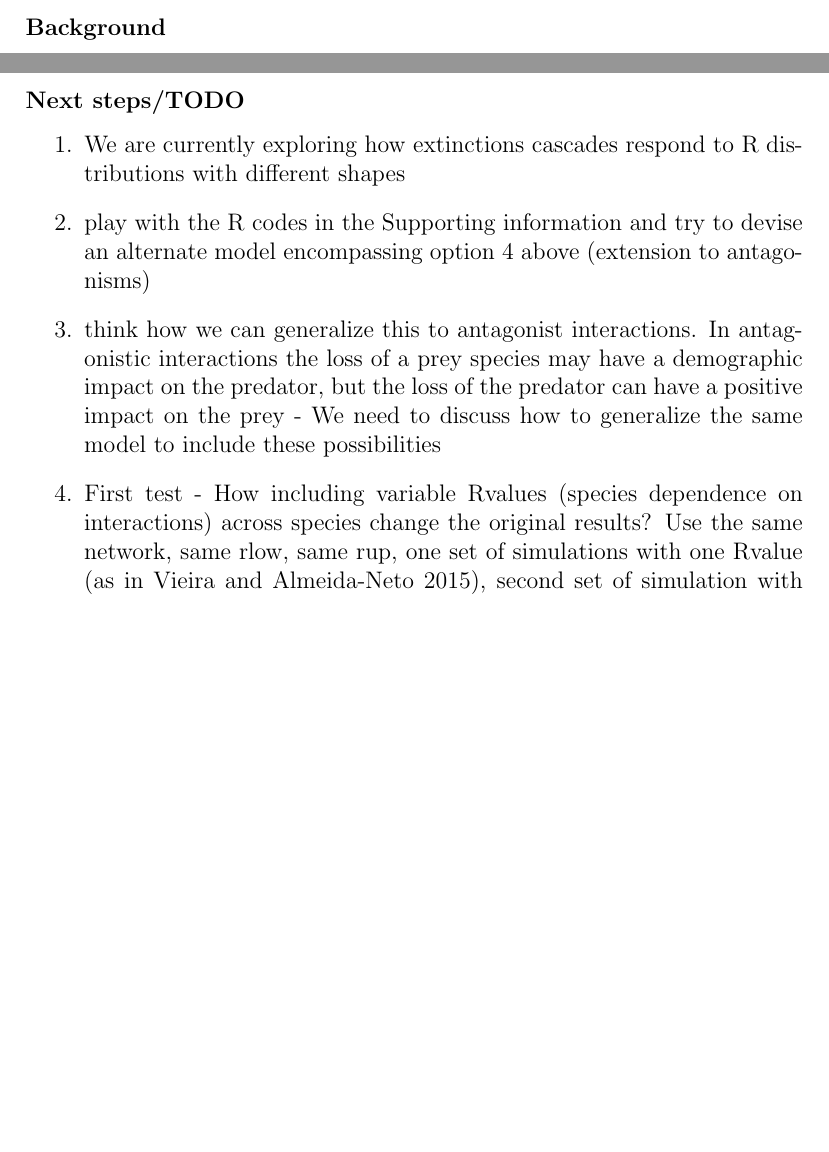
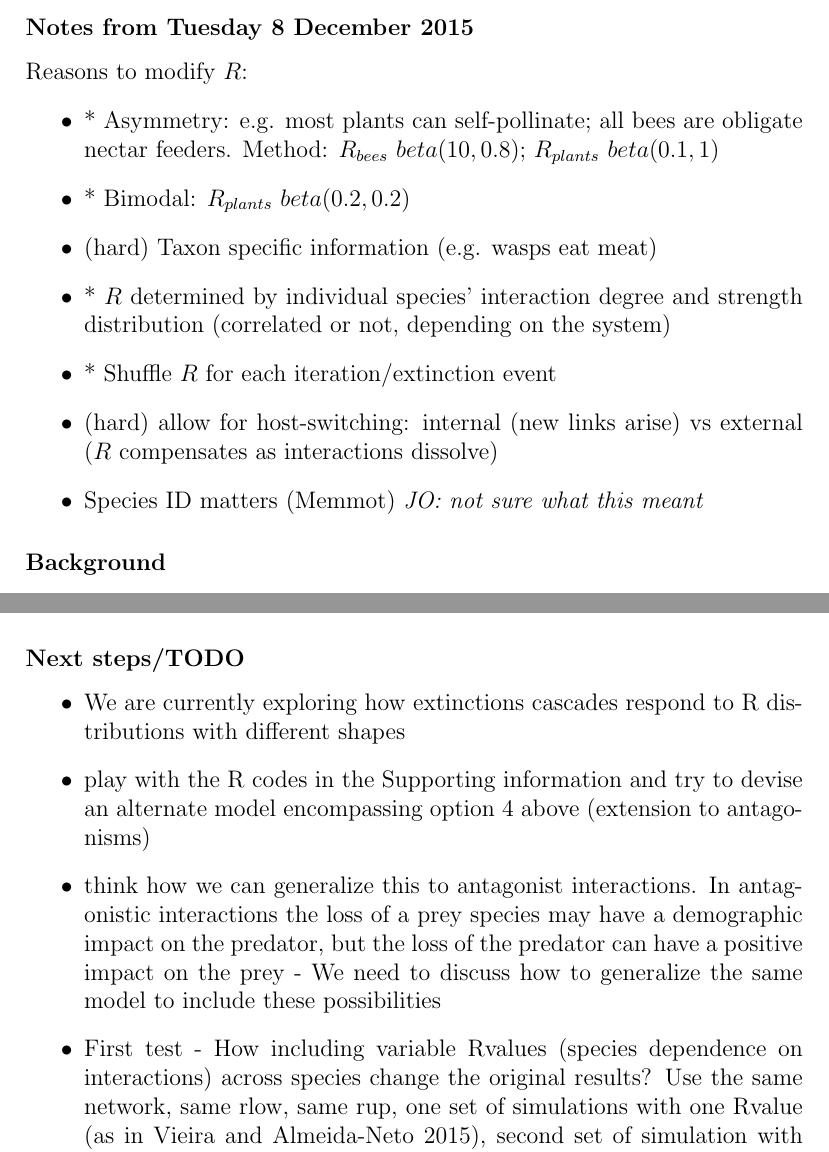
Before and after one commit to glassstone/extinction_dynamics, a LaTeX document (Notes.tex): two parts of pages 1 and 4 of 5, joined at a grey line, cut at the place of the change, the shorter picture padded with empty space. Compiled offline with pdfLaTeX.

Commit message:
added notes from Tuesdays discussion

```diff
--- a/Notes.tex
+++ b/Notes.tex
@@ -2,6 +2,18 @@
 
 \begin{document}
 
+
+\subsubsection*{Notes from Tuesday 8 December 2015}
+Reasons to modify $R$:
+\begin{itemize}
+	\item * Asymmetry: e.g. most plants can self-pollinate; all bees are obligate nectar feeders. Method: $R_{bees} ~ beta(10,0.8)$; $R_{plants} ~ beta(0.1,1)$
+	\item * Bimodal: $R_{plants} ~ beta(0.2,0.2)$
+	\item (hard) Taxon specific information (e.g. wasps eat meat)
+	\item * $R$ determined by individual species' interaction degree and strength distribution (correlated or not, depending on the system)
+	\item * Shuffle $R$ for each iteration/extinction event
+	\item (hard) allow for host-switching: internal (new links arise) vs external ($R$ compensates as interactions dissolve)
+	\item Species ID matters (Memmot) \textit{JO: not sure what this meant}
+\end{itemize}
 
 \subsubsection*{Background}
 Vieira and Almeida-Neto (2014) proposed a stochastic coextinction model to simulate extinction cascades with more complexity than previous models. One major finding contrary to existing (topological coextinction) models (TCM) was that the likelihood and severity (degree; ``the number of extinction episodes, with each episode involving one or more species, summed across both tropic levels'') of a cascade increases with network connectance in mutualistic networks. Their model (1) picked species at random for the primary extinction event, and (2) incorporated information about the species' dependence on the interaction, $R$, but drew this value randomly from a uniform distribution, independent of other properties of the species, and applied the same value to all species. Importantly, they showed that $R$ chosen from either low, medium, or high values has substantial impact on the outcome of the extinction cascade (probability of a cascade, mean number of extinctions, proportion spp lost). However, we know that not all species are equally prone to extinction, and the dependence of a species on an interaction network can covary with other properties of the species. We build upon their model by modifying the parameter $R$, with the goal of making coextinction simulations more realistic by incorporating information from ecological networks and conducting simulations on both empirical and simulated datasets. We report how the covariation between species' network traits (e.g. degree, strength, specialization) and their dependence on a network $R$ impacts coextinction cascades. Further, we assess differences in network structure and species' traits before and after extinction cascades.
@@ -70,11 +82,11 @@ Simulations proceed by removing one species at a given trophic level, and removi
 
 	\item R values are sampled from a probability distribution
 
-\end{enumerate}
+\end{itemize}
 
 \subsubsection*{Next steps/TODO}
 
-\begin{enumerate}
+\begin{itemize}
 
 	\item We are currently exploring how extinctions cascades respond to R distributions with different shapes
 
```
Also changed, not shown: Notes.pdf, Notes.tex (1 more changed lines).
